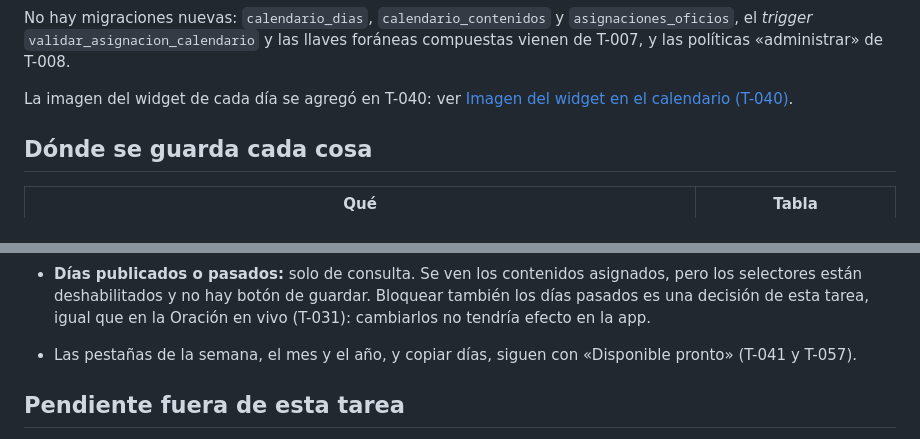
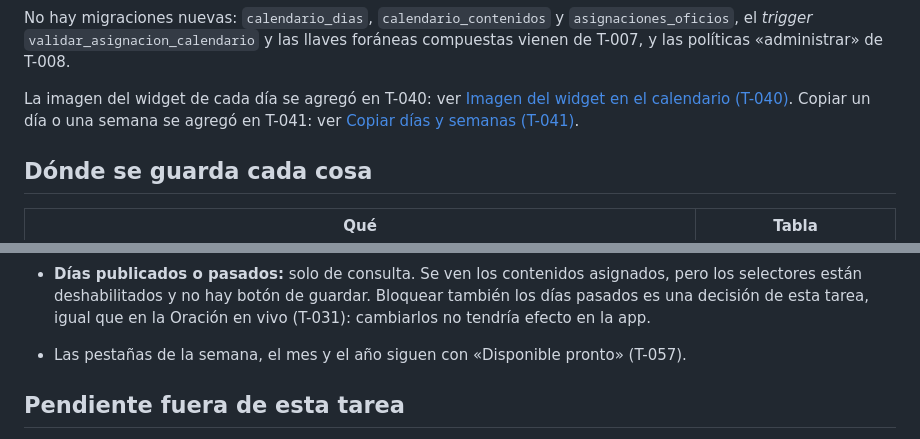
Before and after one commit to barrerosarah9/Escuela-de-los-Sagrados-Corazones, a Markdown page: docs/Portal web/Calendario (T-039).md, 2 parts joined by grey strips. GitHub-like rendering.

Commit message:
T-041: documentación de la copia de días y semanas
- Documento nuevo con qué se copia, el aviso de reemplazo y los días omitidos
- El documento de T-039 enlaza a T-041

Refs #41

```diff
--- a/docs/Portal web/Calendario (T-039).md
+++ b/docs/Portal web/Calendario (T-039).md
@@ -20,7 +20,8 @@ No hay migraciones nuevas: `calendario_dias`, `calendario_contenidos` y `asignac
 `validar_asignacion_calendario` y las llaves foráneas compuestas vienen de T-007, y las políticas «administrar» de T-008.
 
 La imagen del widget de cada día se agregó en T-040: ver
-[Imagen del widget en el calendario (T-040)](Imagen%20del%20widget%20en%20el%20calendario%20(T-040).md).
+[Imagen del widget en el calendario (T-040)](Imagen%20del%20widget%20en%20el%20calendario%20(T-040).md). Copiar un
+día o una semana se agregó en T-041: ver [Copiar días y semanas (T-041)](Copiar%20d%C3%ADas%20y%20semanas%20(T-041).md).
 
 ## Dónde se guarda cada cosa
 
@@ -63,7 +64,7 @@ producción.
 - **Días publicados o pasados:** solo de consulta. Se ven los contenidos asignados, pero los selectores están
   deshabilitados y no hay botón de guardar. Bloquear también los días pasados es una decisión de esta tarea, igual
   que en la Oración en vivo (T-031): cambiarlos no tendría efecto en la app.
-- Las pestañas de la semana, el mes y el año, y copiar días, siguen con «Disponible pronto» (T-041 y T-057).
+- Las pestañas de la semana, el mes y el año siguen con «Disponible pronto» (T-057).
 
 ## Pendiente fuera de esta tarea
 
```
Also changed, not shown: docs/Portal web/Copiar días y semanas (T-041).md (added, +68 -0 lines).
